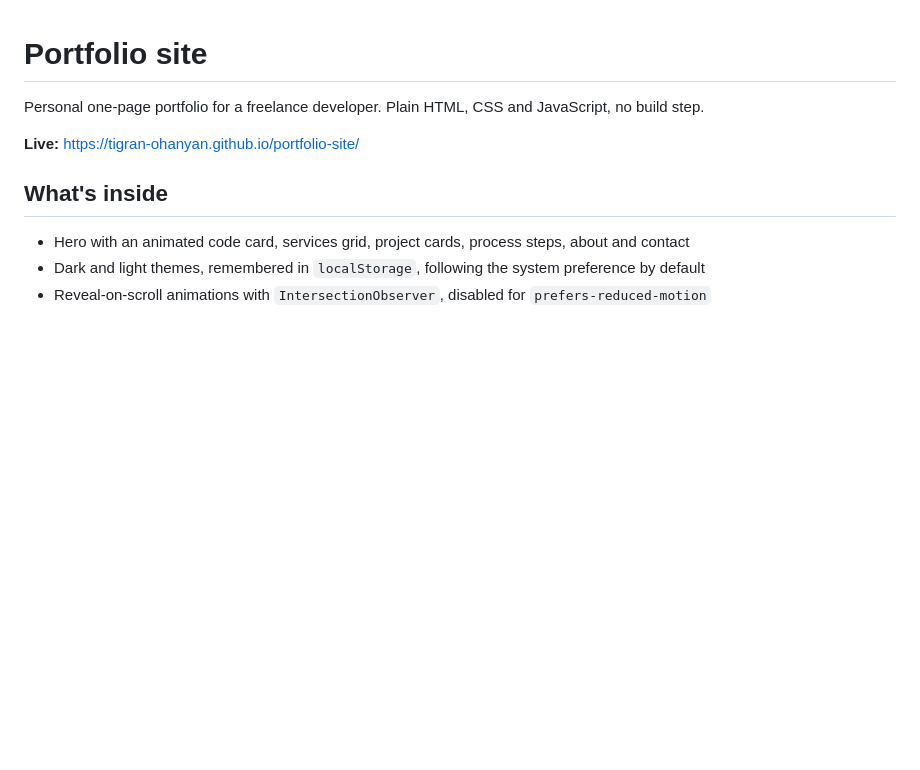
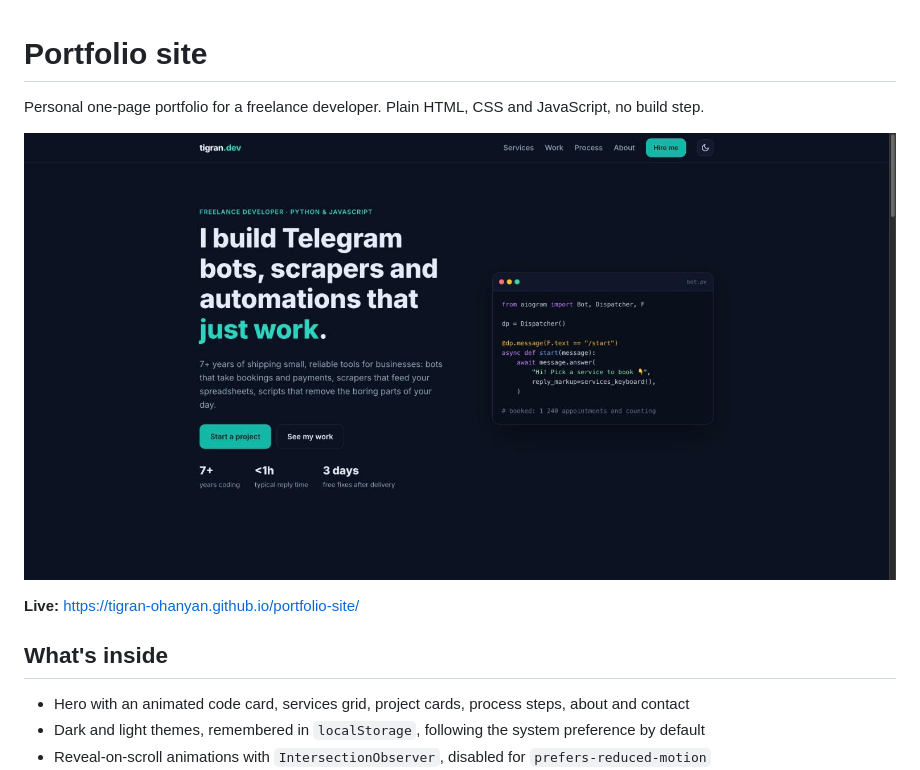
Before and after one commit to tigran-ohanyan/portfolio-site, a Markdown page: README.md, the part around the change. GitHub-like rendering; pictures changed too: docs/screenshot.jpg (added); blank space fills up the shorter version.

Commit message:
Add screenshot to README

```diff
--- a/README.md
+++ b/README.md
@@ -1,6 +1,8 @@
 # Portfolio site
 
 Personal one-page portfolio for a freelance developer. Plain HTML, CSS and JavaScript, no build step.
+
+![Screenshot](docs/screenshot.jpg)
 
 **Live:** https://tigran-ohanyan.github.io/portfolio-site/
 
```
